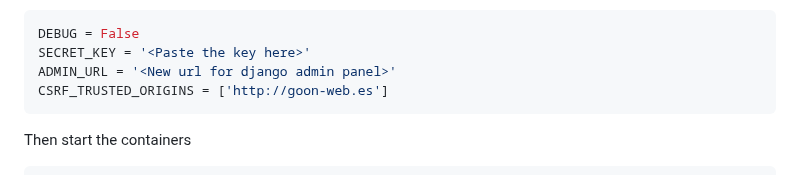
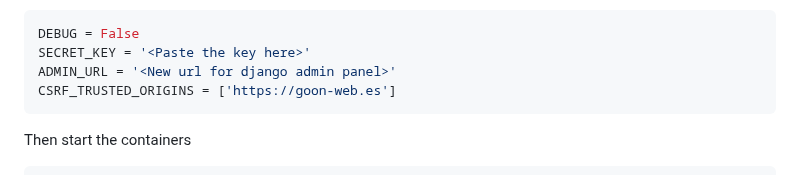
Before and after one commit to DaniFdz/goon, a Markdown page: README.md, the part around the change. GitHub-like rendering.

Commit message:
Fixed typo

````diff
--- a/README.md
+++ b/README.md
@@ -118,7 +118,7 @@ Open the `./local/settings.prod.py` file and type:
 DEBUG = False
 SECRET_KEY = '<Paste the key here>'
 ADMIN_URL = '<New url for django admin panel>'
-CSRF_TRUSTED_ORIGINS = ['http://goon-web.es']
+CSRF_TRUSTED_ORIGINS = ['https://goon-web.es']
 ```
 
 Then start the containers
````
